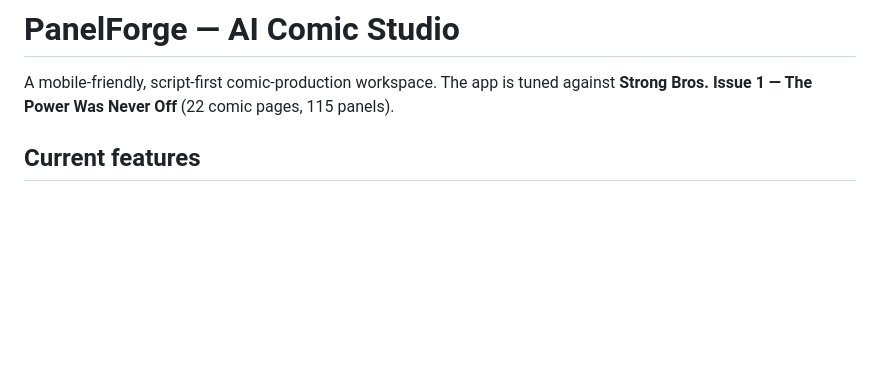
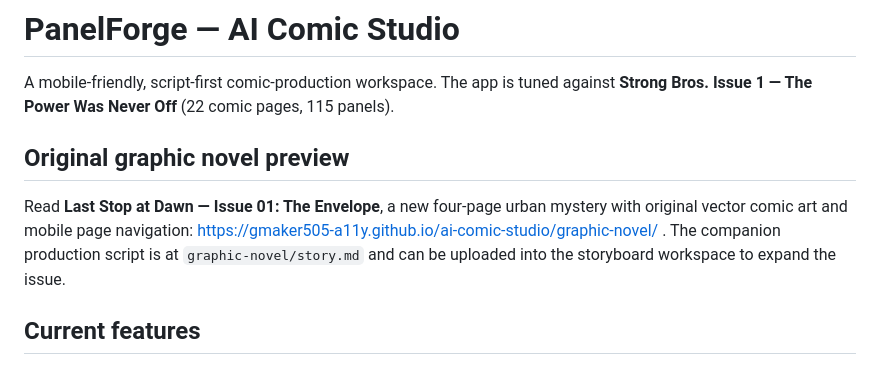
Before and after one commit to gmaker505-a11y/ai-comic-studio, a Markdown page: README.md, the part around the change. GitHub-like rendering; blank space fills up the shorter version.

Commit message:
Document original graphic novel preview

```diff
--- a/README.md
+++ b/README.md
@@ -1,6 +1,10 @@
 # PanelForge — AI Comic Studio
 
 A mobile-friendly, script-first comic-production workspace. The app is tuned against **Strong Bros. Issue 1 — The Power Was Never Off** (22 comic pages, 115 panels).
+
+## Original graphic novel preview
+
+Read **Last Stop at Dawn — Issue 01: The Envelope**, a new four-page urban mystery with original vector comic art and mobile page navigation: https://gmaker505-a11y.github.io/ai-comic-studio/graphic-novel/ . The companion production script is at `graphic-novel/story.md` and can be uploaded into the storyboard workspace to expand the issue.
 
 ## Current features
 
```
